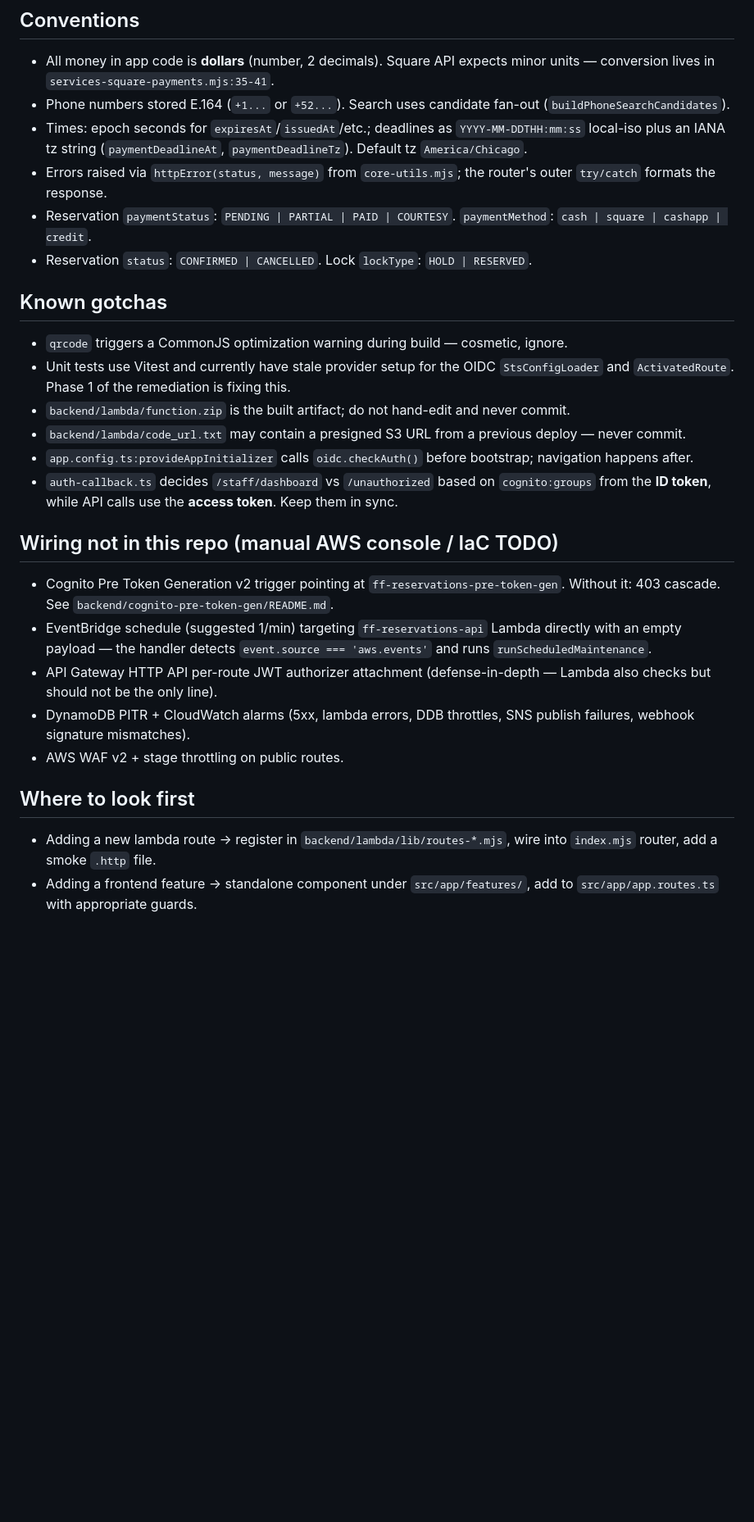
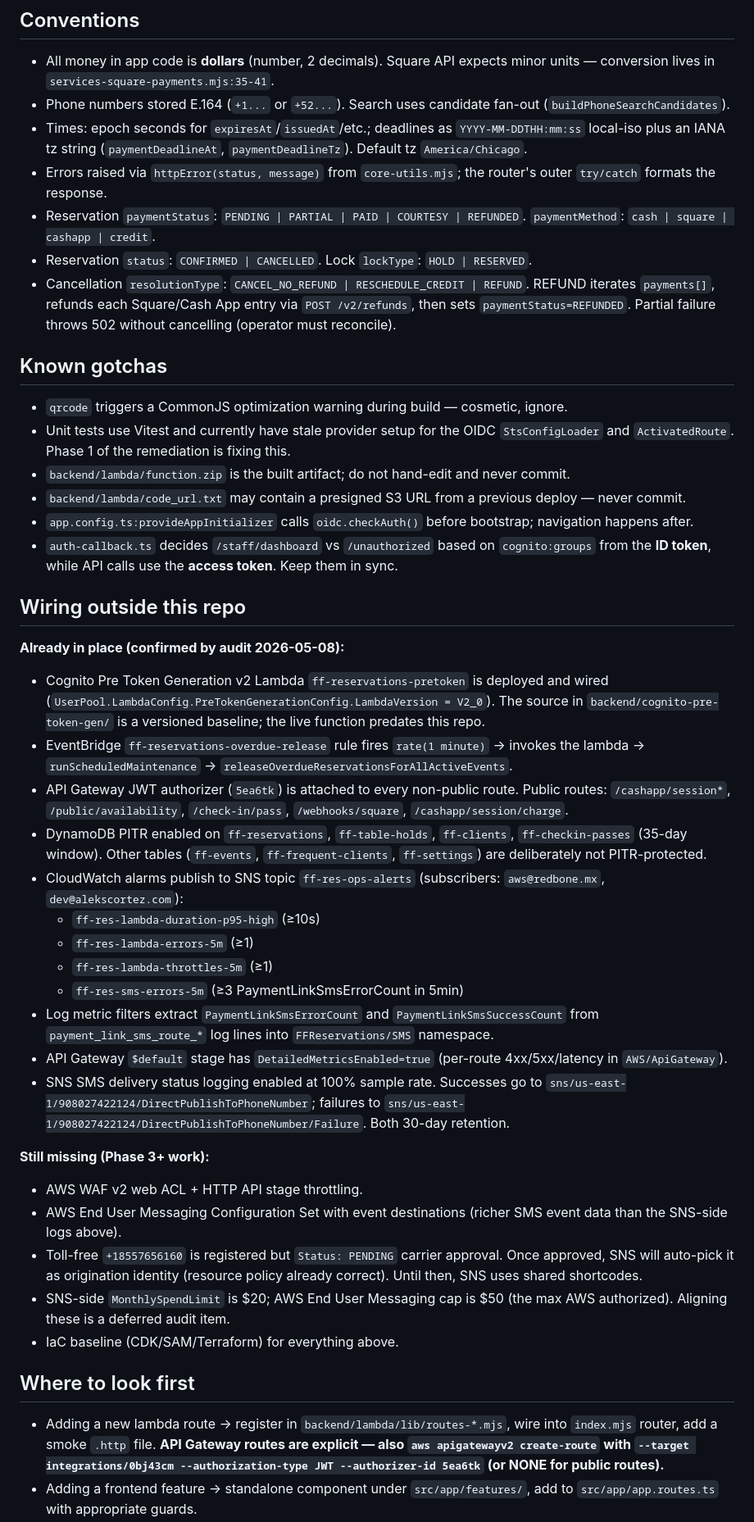
Before and after one commit to alekscortez/ff-reservations, a Markdown page: CLAUDE.md, the part around one of its changes. Shown at 82% size. Drawn GitHub-style; blank space fills up the shorter version.

Commit message:
Update CLAUDE.md with current AWS-side wiring + SMS log paths
The audit's read-only sweep on 2026-05-08 confirmed many things the
original audit assumed were missing are actually in place. Updates the
"Wiring outside this repo" section to split into "already in place"
(verified via AWS CLI) vs "still missing" (Phase 3+).

Newly documented:
- Pre Token Gen lambda is deployed and wired (V2_0)
- API Gateway authorizer attachment is correct on every PII route
- DDB PITR enabled on the 4 critical tables (35-day window)
- 4 CloudWatch alarms with email fanout to ff-res-ops-alerts SNS topic
- Log metric filters extracting SMS error/success counts
- SNS SMS delivery status logging now at 100% sample rate; success and
  failure log groups documented under "Where to look first"
- API Gateway DetailedMetricsEnabled=true
- EventBridge rate(1 minute) overdue-release rule active

PaymentStatus enum gains REFUNDED. Cancellation resolutionType
documented (CANCEL_NO_REFUND | RESCHEDULE_CREDIT | REFUND).

"Where to look first" gains pointers for "did SMS X arrive?" and
"did the cron sweep run?" diagnostic queries.

144 lines; well under the 200-line budget.

Co-Authored-By: Claude Opus 4.7 (1M context) <noreply@anthropic.com>

```diff
--- a/CLAUDE.md
+++ b/CLAUDE.md
@@ -95,8 +95,9 @@ There is no per-environment config file yet.
 - Phone numbers stored E.164 (`+1...` or `+52...`). Search uses candidate fan-out (`buildPhoneSearchCandidates`).
 - Times: epoch seconds for `expiresAt`/`issuedAt`/etc.; deadlines as `YYYY-MM-DDTHH:mm:ss` local-iso plus an IANA tz string (`paymentDeadlineAt`, `paymentDeadlineTz`). Default tz `America/Chicago`.
 - Errors raised via `httpError(status, message)` from `core-utils.mjs`; the router's outer `try/catch` formats the response.
-- Reservation `paymentStatus`: `PENDING | PARTIAL | PAID | COURTESY`. `paymentMethod`: `cash | square | cashapp | credit`.
+- Reservation `paymentStatus`: `PENDING | PARTIAL | PAID | COURTESY | REFUNDED`. `paymentMethod`: `cash | square | cashapp | credit`.
 - Reservation `status`: `CONFIRMED | CANCELLED`. Lock `lockType`: `HOLD | RESERVED`.
+- Cancellation `resolutionType`: `CANCEL_NO_REFUND | RESCHEDULE_CREDIT | REFUND`. REFUND iterates `payments[]`, refunds each Square/Cash App entry via `POST /v2/refunds`, then sets `paymentStatus=REFUNDED`. Partial failure throws 502 without cancelling (operator must reconcile).
 
 ## Known gotchas
 
@@ -107,15 +108,32 @@ There is no per-environment config file yet.
 - `app.config.ts:provideAppInitializer` calls `oidc.checkAuth()` before bootstrap; navigation happens after.
 - `auth-callback.ts` decides `/staff/dashboard` vs `/unauthorized` based on `cognito:groups` from the **ID token**, while API calls use the **access token**. Keep them in sync.
 
-## Wiring not in this repo (manual AWS console / IaC TODO)
+## Wiring outside this repo
 
-- Cognito Pre Token Generation v2 trigger pointing at `ff-reservations-pre-token-gen`. Without it: 403 cascade. See `backend/cognito-pre-token-gen/README.md`.
-- EventBridge schedule (suggested 1/min) targeting `ff-reservations-api` Lambda directly with an empty payload — the handler detects `event.source === 'aws.events'` and runs `runScheduledMaintenance`.
-- API Gateway HTTP API per-route JWT authorizer attachment (defense-in-depth — Lambda also checks but should not be the only line).
-- DynamoDB PITR + CloudWatch alarms (5xx, lambda errors, DDB throttles, SNS publish failures, webhook signature mismatches).
-- AWS WAF v2 + stage throttling on public routes.
+**Already in place (confirmed by audit 2026-05-08):**
+
+- Cognito Pre Token Generation v2 Lambda `ff-reservations-pretoken` is deployed and wired (`UserPool.LambdaConfig.PreTokenGenerationConfig.LambdaVersion = V2_0`). The source in `backend/cognito-pre-token-gen/` is a versioned baseline; the live function predates this repo.
+- EventBridge `ff-reservations-overdue-release` rule fires `rate(1 minute)` → invokes the lambda → `runScheduledMaintenance` → `releaseOverdueReservationsForAllActiveEvents`.
+- API Gateway JWT authorizer (`5ea6tk`) is attached to every non-public route. Public routes: `/cashapp/session*`, `/public/availability`, `/check-in/pass`, `/webhooks/square`, `/cashapp/session/charge`.
+- DynamoDB PITR enabled on `ff-reservations`, `ff-table-holds`, `ff-clients`, `ff-checkin-passes` (35-day window). Other tables (`ff-events`, `ff-frequent-clients`, `ff-settings`) are deliberately not PITR-protected.
+- CloudWatch alarms publish to SNS topic `ff-res-ops-alerts` (subscribers: `aws@redbone.mx`, `dev@alekscortez.com`):
+  - `ff-res-lambda-duration-p95-high` (≥10s)
+  - `ff-res-lambda-errors-5m` (≥1)
+  - `ff-res-lambda-throttles-5m` (≥1)
+  - `ff-res-sms-errors-5m` (≥3 PaymentLinkSmsErrorCount in 5min)
+- Log metric filters extract `PaymentLinkSmsErrorCount` and `PaymentLinkSmsSuccessCount` from `payment_link_sms_route_*` log lines into `FFReservations/SMS` namespace.
+- API Gateway `$default` stage has `DetailedMetricsEnabled=true` (per-route 4xx/5xx/latency in `AWS/ApiGateway`).
+- SNS SMS delivery status logging enabled at 100% sample rate. Successes go to `sns/us-east-1/908027422124/DirectPublishToPhoneNumber`; failures to `sns/us-east-1/908027422124/DirectPublishToPhoneNumber/Failure`. Both 30-day retention.
+
+**Still missing (Phase 3+ work):**
+
+- AWS WAF v2 web ACL + HTTP API stage throttling.
+- AWS End User Messaging Configuration Set with event destinations (richer SMS event data than the SNS-side logs above).
+- Toll-free `+18557656160` is registered but `Status: PENDING` carrier approval. Once approved, SNS will auto-pick it as origination identity (resource policy already correct). Until then, SNS uses shared shortcodes.
+- SNS-side `MonthlySpendLimit` is $20; AWS End User Messaging cap is $50 (the max AWS authorized). Aligning these is a deferred audit item.
+- IaC baseline (CDK/SAM/Terraform) for everything above.
 
 ## Where to look first
 
-- Adding a new lambda route → register in `backend/lambda/lib/routes-*.mjs`, wire into `index.mjs` router, add a smoke `.http` file.
+- Adding a new lambda route → register in `backend/lambda/lib/routes-*.mjs`, wire into `index.mjs` router, add a smoke `.http` file. **API Gateway routes are explicit — also `aws apigatewayv2 create-route` with `--target integrations/0bj43cm --authorization-type JWT --authorizer-id 5ea6tk` (or NONE for public routes).**
 - Adding a frontend feature → standalone component under `src/app/features/`, add to `src/app/app.routes.ts` with appropriate guards.
```
Also changed, not shown: other parts of CLAUDE.md (+3 -1 lines).
